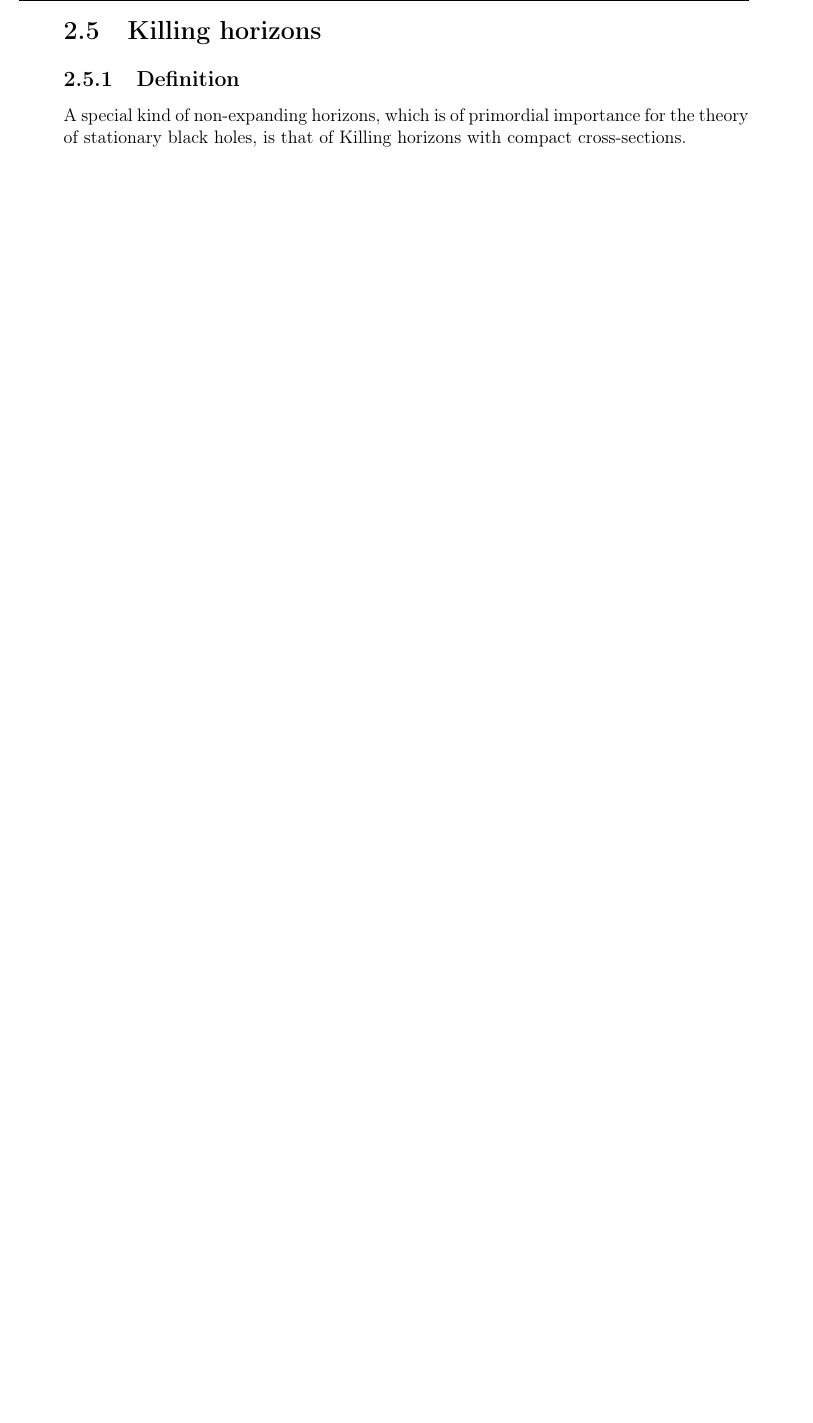
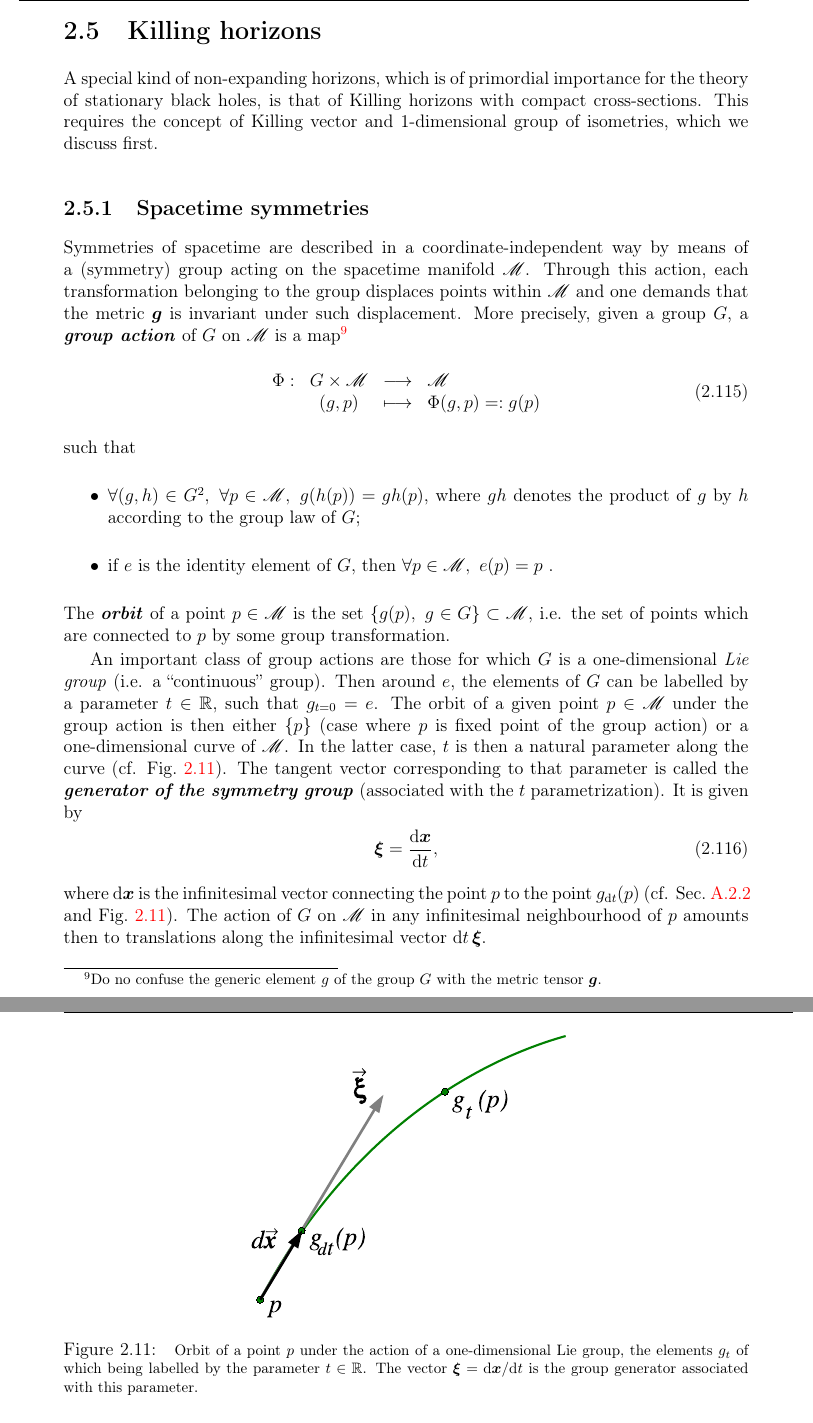
Before and after one commit to egourgoulhon/BHLectures, a LaTeX thesis (Notes/bholes.tex, which reads Notes/def.tex): part of page 50 of 145 before the commit and two parts of pages 50 and 51 of 147 after it, the two joined at a grey line, cut so that both start at the same text, the shorter picture padded with empty space. Compiled offline with pdfLaTeX.

Commit message:
Start discussion of symetries in Chap 2

```diff
--- a/Notes/def.tex
+++ b/Notes/def.tex
@@ -2074,11 +2074,62 @@ called \emph{isolated horizons}\index{isolated!horizon}\index{horizon!isolated}.
 
 \section{Killing horizons}
 
-\subsection{Definition} \label{s:def:def_Killing_hor}
 
 A special kind of non-expanding horizons, which is of primordial
 importance for the theory of
 stationary black holes, is that of Killing horizons with compact cross-sections.
+This requires the concept of Killing vector and 1-dimensional group of
+isometries, which we discuss first.
+
+\subsection{Spacetime symmetries}
+
+Symmetries of spacetime are described in a coordinate-independent way by means of
+a (symmetry) group acting on the spacetime manifold $\M$.
+Through this action, each transformation belonging to the group displaces points within $\M$ and one demands that the metric $\w{g}$ is invariant under such displacement.
+More precisely, given
+a group $G$, a \defin{group action}\index{group!action} of $G$ on $\M$ is a map\footnote{Do no confuse the generic element $g$ of the group $G$ with the metric tensor $\w{g}$.}
+\be
+	\begin{array}{rccl}
+	\Phi: & G\times \M & \longrightarrow & \M \\
+		& (g,p) & \longmapsto & \Phi(g,p) =: g(p)
+	\end{array}
+\ee
+such that
+\begin{itemize}
+\item $\forall (g,h) \in G^2,\  \forall p\in\M,\  g(h(p)) = gh(p)$, where $gh$ denotes the product of $g$ by $h$ according to the group law of
+$G$;
+\item if $e$ is the identity element of $G$, then
+$\forall p\in \M,\  e(p) = p$ .
+\end{itemize}
+The \defin{orbit}\index{orbit!under a group action} of a point $p\in\M$ is the set $\{g(p),\ g\in G\}\subset\M$, i.e. the set of points which are connected to $p$ by some group transformation.
+
+
+An important class of group actions are those for which $G$ is a one-dimensional
+\emph{Lie group} (i.e. a ``continuous'' group). Then around $e$, the elements of $G$ can be labelled by a parameter $t\in \R$, such that $g_{t=0} = e$.
+The orbit of a given point $p\in\M$ under the group action is then either $\{p\}$ (case where $p$ is fixed point of the
+group action) or a one-dimensional curve of $\M$. In the latter case,
+$t$ is then a natural parameter along the curve (cf. Fig.~\ref{f:def:orbit_group}). The tangent vector
+corresponding to that parameter is called the \defin{generator of the symmetry group}
+(associated with the $t$ parametrization). It is given by
+\be
+    \w{\xi} = \frac{\D\w{x}}{\D t} ,
+\ee
+where $\D\w{x}$ is the infinitesimal vector connecting the point $p$ to the point
+$g_{\D t}(p)$ (cf. Sec.~\ref{s:bas:vectors} and Fig.~\ref{f:def:orbit_group}). The action of $G$ on $\M$ in any infinitesimal neighbourhood
+of $p$ amounts then to translations along the infinitesimal vector $\D t\, \w{\xi}$.
+
+\begin{figure}
+\centerline{\includegraphics[height=0.3\textheight]{def_orbit_group.pdf}}
+\caption[]{\label{f:def:orbit_group} \footnotesize
+Orbit of a point $p$ under the action of a one-dimensional Lie group, the elements $g_t$ of which being labelled by the parameter $t\in\R$. The vector $\w{\xi} = \D\w{x}/\D t$ is the group
+generator associated with this parameter.}
+\end{figure}
+
+
+
+
+\subsection{Definition of a Killing horizon} \label{s:def:def_Killing_hor}
+
 
 A Killing horizon is defined as follows. Let us assume that the spacetime
 $(\M,\w{g})$ has a continuous symmetry, i.e. that it is invariant under
```
Also changed, not shown: Notes/def_orbit_group.pdf (added).
